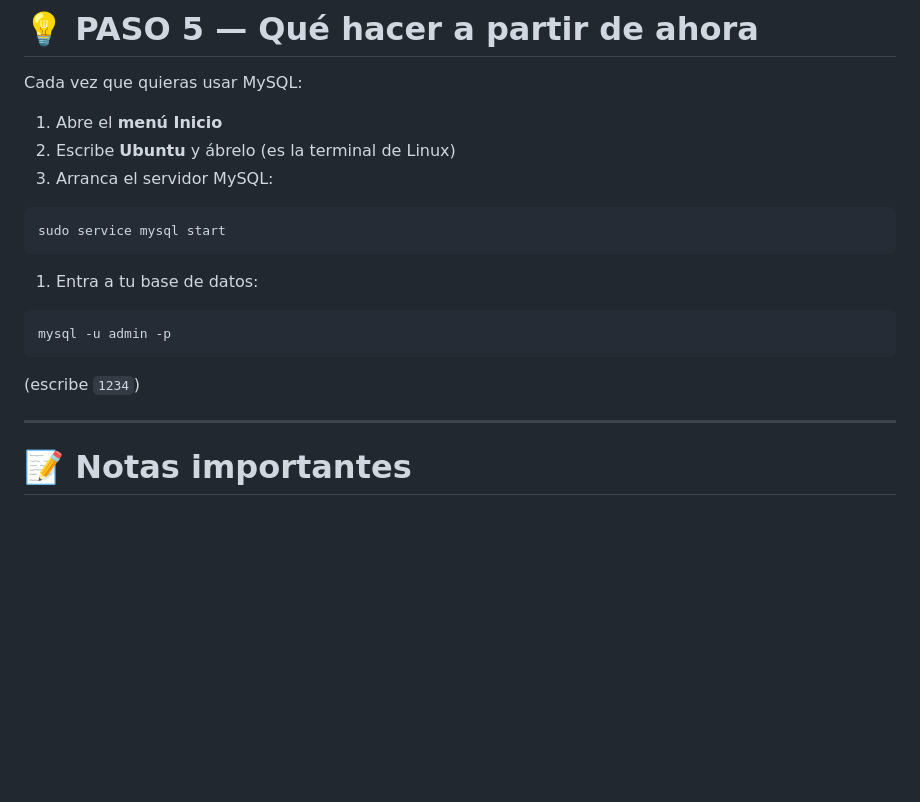
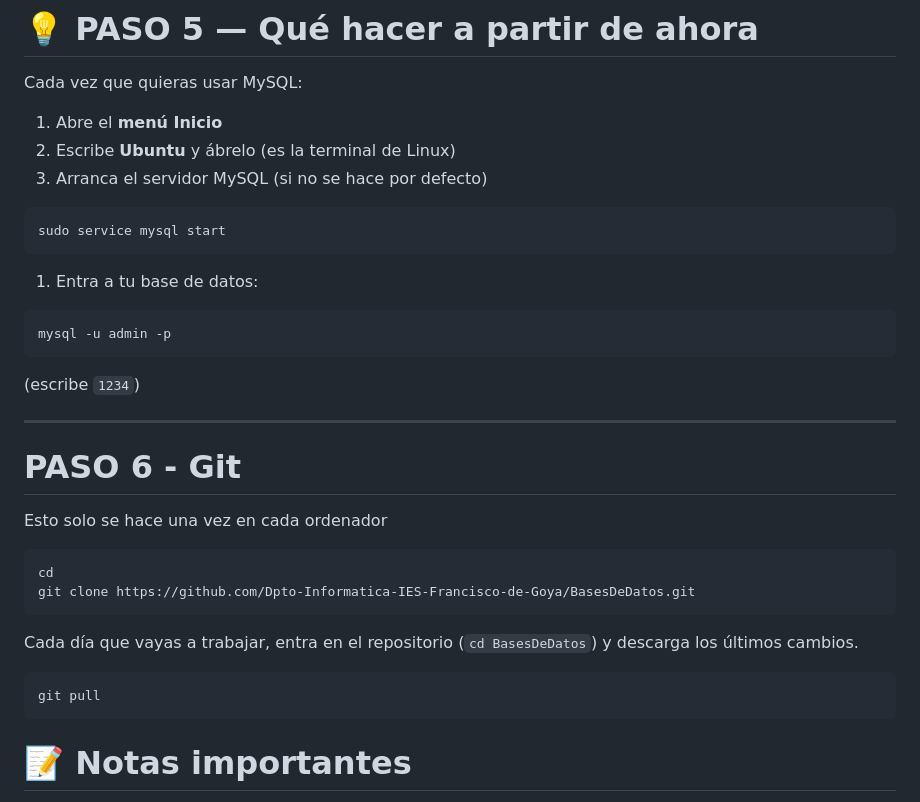
Before and after one commit to Dpto-Informatica-IES-Francisco-de-Goya/BasesDeDatos, a Markdown page: Guía Instalación mysql en WSL.md, the part around the change. GitHub-like rendering; blank space fills up the shorter version.

Commit message:
Actualizando guía

````diff
--- a/Guía Instalación mysql en WSL.md
+++ b/Guía Instalación mysql en WSL.md
@@ -163,7 +163,7 @@ Cada vez que quieras usar MySQL:
 
 1. Abre el **menú Inicio**
 2. Escribe **Ubuntu** y ábrelo (es la terminal de Linux)
-3. Arranca el servidor MySQL:
+3. Arranca el servidor MySQL (si no se hace por defecto)
 
 ```bash
 sudo service mysql start
@@ -178,6 +178,18 @@ mysql -u admin -p
 (escribe `1234`)
 
 ---
+# PASO 6 - Git
+
+Esto solo se hace una vez en cada ordenador
+```bash
+cd
+git clone https://github.com/Dpto-Informatica-IES-Francisco-de-Goya/BasesDeDatos.git
+```
+
+Cada día que vayas a trabajar, entra en el repositorio (`cd BasesDeDatos`)  y descarga los últimos cambios.
+```bash
+git pull
+```
 
 # 📝 Notas importantes
 
````
